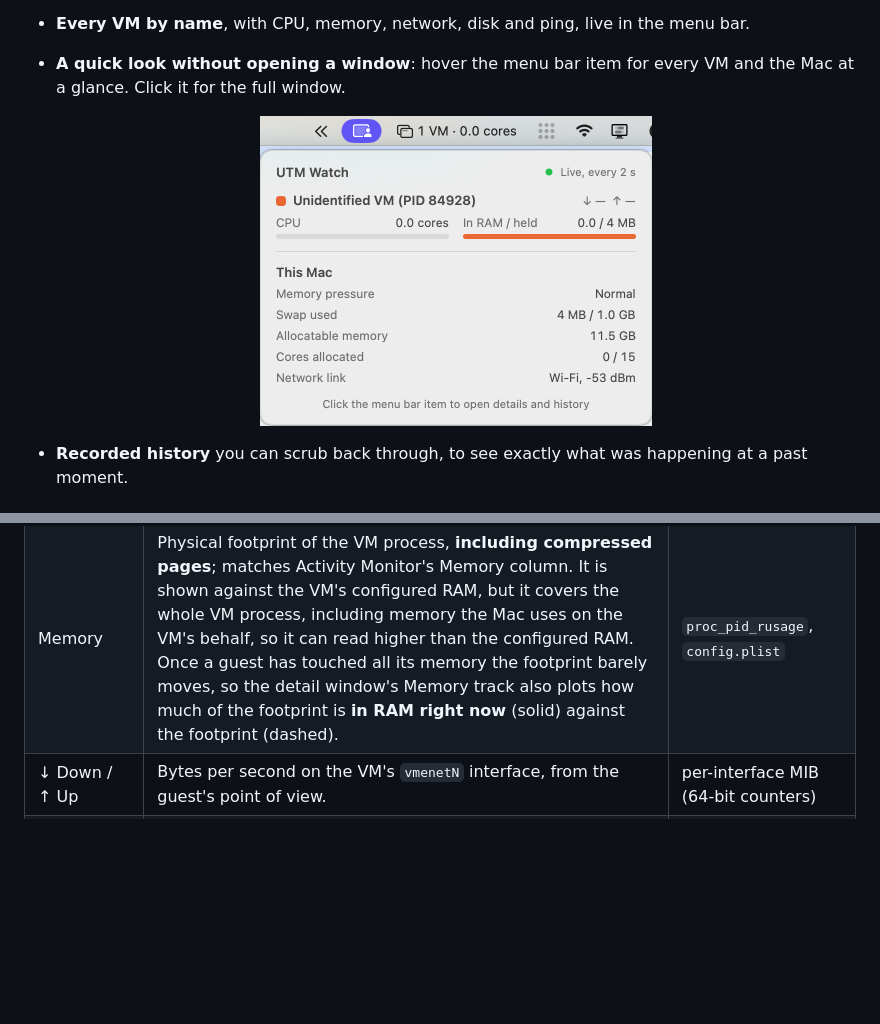
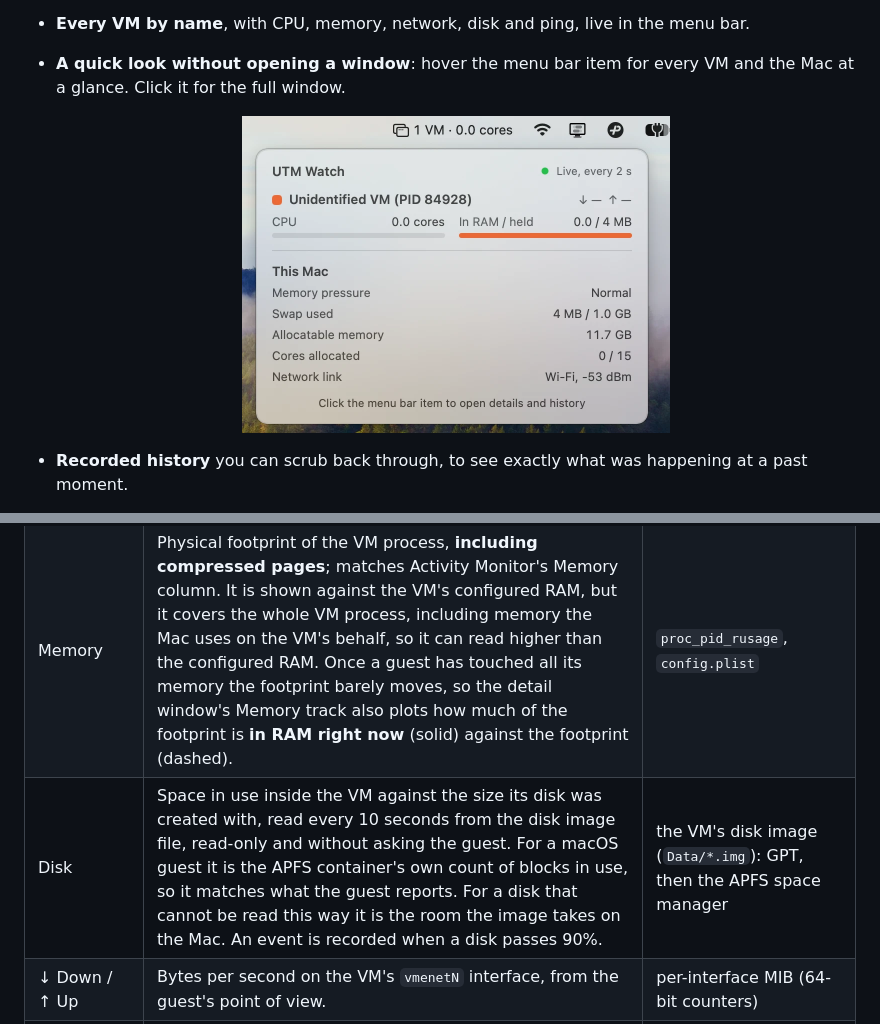
Before and after one commit to DarrickBM/utm-watch, a Markdown page: README.md, 2 parts joined by grey strips. Rendered like a GitHub page; pictures changed too: docs/images/menu-bar-hover.png (deleted), docs/images/menu-bar-quick-look.png (added); blank space fills up the shorter version.

Commit message:
Use the newer capture of the menu bar item and brief
Co-Authored-By: Claude Fable 5.2 <noreply@anthropic.com>

```diff
--- a/README.md
+++ b/README.md
@@ -9,7 +9,7 @@ UTM shows whether a VM is on or off. Activity Monitor shows two processes with t
 - **Every VM by name**, with CPU, memory, network, disk and ping, live in the menu bar.
 - **A quick look without opening a window**: hover the menu bar item for every VM and the Mac at a glance. Click it for the full window.
 
-  <p align="center"><img src="docs/images/menu-bar-hover.png" width="392" alt="The menu bar item with its hover brief below"></p>
+  <p align="center"><img src="docs/images/menu-bar-quick-look.png" width="428" alt="The menu bar item with its hover brief below"></p>
 
 - **Recorded history** you can scrub back through, to see exactly what was happening at a past moment.
 - **The whole connection path**: ping to each VM, to your router and to the internet, plus Wi-Fi or Ethernet link quality, so you can tell a slow VM from a slow network.
@@ -109,6 +109,7 @@ swift run selftest
 |---|---|---|
 | CPU | Process CPU time (user + system) delta ÷ real elapsed time, in cores. 1.0 = one core fully busy. | `proc_pid_rusage` |
 | Memory | Physical footprint of the VM process, **including compressed pages**; matches Activity Monitor's Memory column. It is shown against the VM's configured RAM, but it covers the whole VM process, including memory the Mac uses on the VM's behalf, so it can read higher than the configured RAM. Once a guest has touched all its memory the footprint barely moves, so the detail window's Memory track also plots how much of the footprint is **in RAM right now** (solid) against the footprint (dashed). | `proc_pid_rusage`, `config.plist` |
+| Disk | Space in use inside the VM against the size its disk was created with, read every 10 seconds from the disk image file, read-only and without asking the guest. For a macOS guest it is the APFS container's own count of blocks in use, so it matches what the guest reports. For a disk that cannot be read this way it is the room the image takes on the Mac. An event is recorded when a disk passes 90%. | the VM's disk image (`Data/*.img`): GPT, then the APFS space manager |
 | ↓ Down / ↑ Up | Bytes per second on the VM's `vmenetN` interface, from the guest's point of view. | per-interface MIB (64-bit counters) |
 | Total ↓/↑ | Bytes since the interface was created (i.e. since the VM booted). | same |
 | Allocatable | total RAM − memory used by macOS and your apps (measured, not a fixed reserve) − configured RAM of all running VMs. VMs can grow to their limit, so limits are counted, not current footprints. | `host_statistics64`, `config.plist` |
```
